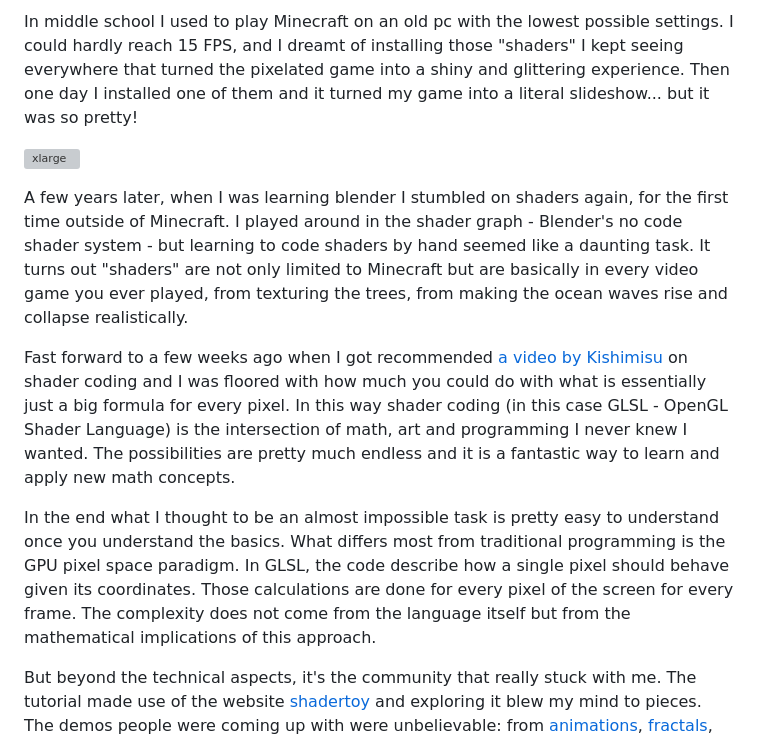
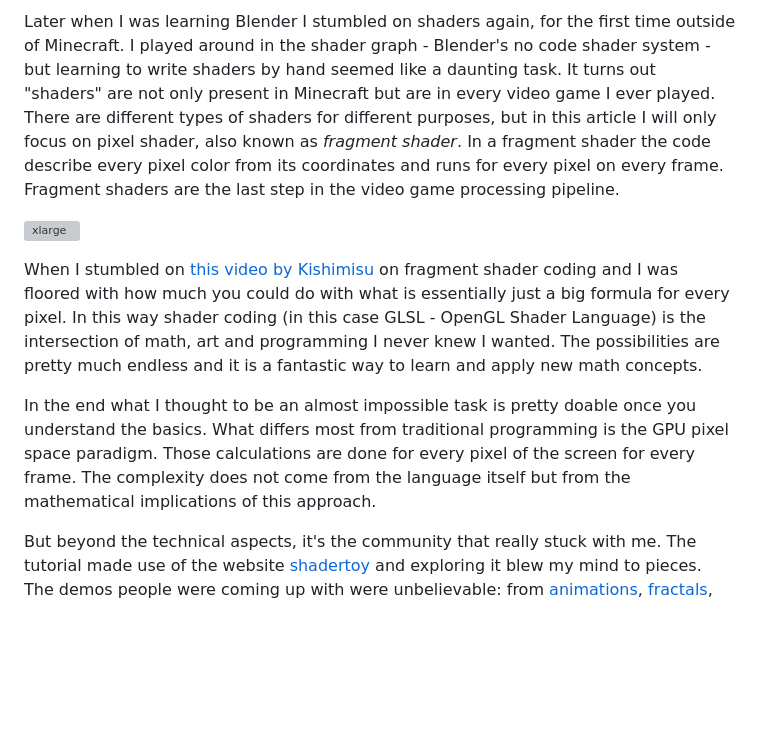
Before and after one commit to RubenGres/blog, a Markdown page: src/posts/shadertoy.md, the part around the change printed below. GitHub-like rendering; blank space fills up the shorter version; grey boxes are pictures that could not be loaded.

Commit message:
reworked shaders article a bit

```diff
--- a/src/posts/shadertoy.md
+++ b/src/posts/shadertoy.md
@@ -11,13 +11,11 @@ tags:
 
-In middle school I used to play Minecraft on an old pc with the lowest possible settings. I could hardly reach 15 FPS, and I dreamt of installing those "shaders" I kept seeing everywhere that turned the pixelated game into a shiny and glittering experience. Then one day I installed one of them and it turned my game into a literal slideshow...  but it was so pretty!
+Later when I was learning Blender I stumbled on shaders again, for the first time outside of Minecraft. I played around in the shader graph - Blender's no code shader system - but learning to write shaders by hand seemed like a daunting task. It turns out "shaders" are not only present in Minecraft but are in every video game I ever played. There are different types of shaders for different purposes, but in this article I will only focus on pixel shader, also known as *fragment shader*. In a fragment shader the code describe every pixel color from its coordinates and runs for every pixel on every frame. Fragment shaders are the last step in the video game processing pipeline.
 
 ![xlarge](/blog/assets/img/minecraft_shader.jpg)
 
-A few years later, when I was learning blender I stumbled on shaders again, for the first time outside of Minecraft. I played around in the shader graph - Blender's no code shader system - but learning to code shaders by hand seemed like a daunting task. It turns out "shaders" are not only limited to Minecraft but are basically in every video game you ever played, from texturing the trees, from making the ocean waves rise and collapse realistically.
+When I stumbled on [this video by Kishimisu](https://www.youtube.com/watch?v=f4s1h2YETNY) on fragment shader coding and I was floored with how much you could do with what is essentially just a big formula for every pixel. In this way shader coding (in this case GLSL - OpenGL Shader Language) is the intersection of math, art and programming I never knew I wanted. The possibilities are pretty much endless and it is a fantastic way to learn and apply new math concepts.
 
-Fast forward to a few weeks ago when I got recommended [a video by Kishimisu](https://www.youtube.com/watch?v=f4s1h2YETNY) on shader coding and I was floored with how much you could do with what is essentially just a big formula for every pixel. In this way shader coding (in this case GLSL - OpenGL Shader Language) is the intersection of math, art and programming I never knew I wanted. The possibilities are pretty much endless and it is a fantastic way to learn and apply new math concepts.
-
-In the end what I thought to be an almost impossible task is pretty easy to understand once you understand the basics. What differs most from traditional programming is the GPU pixel space paradigm. In GLSL, the code describe how a single pixel should behave given its coordinates. Those calculations are done for every pixel of the screen for every frame. The complexity does not come from the language itself but from the mathematical implications of this approach.
+In the end what I thought to be an almost impossible task is pretty doable once you understand the basics. What differs most from traditional programming is the GPU pixel space paradigm. Those calculations are done for every pixel of the screen for every frame. The complexity does not come from the language itself but from the mathematical implications of this approach.
 
 But beyond the technical aspects, it's the community that really stuck with me. The tutorial made use of the website [shadertoy](https://www.shadertoy.com/) and exploring it blew my mind to pieces. The demos people were coming up with were unbelievable: from [animations](https://www.shadertoy.com/view/lcXSDM), [fractals](https://www.shadertoy.com/view/4ds3zn), [2D](https://www.shadertoy.com/view/ssjyWc), [3D](https://www.shadertoy.com/view/XcXXzS) and even [4D](https://www.shadertoy.com/view/WtB3Wt). Some people push the technique to it's limit by creating complex scenes with [only a few lines of code](https://www.shadertoy.com/view/DlySDD) or [integrate full on machine learning models](https://www.shadertoy.com/view/msVXWD).
 
```
Also changed, not shown: other parts of src/posts/shadertoy.md (+1 -1 lines).
